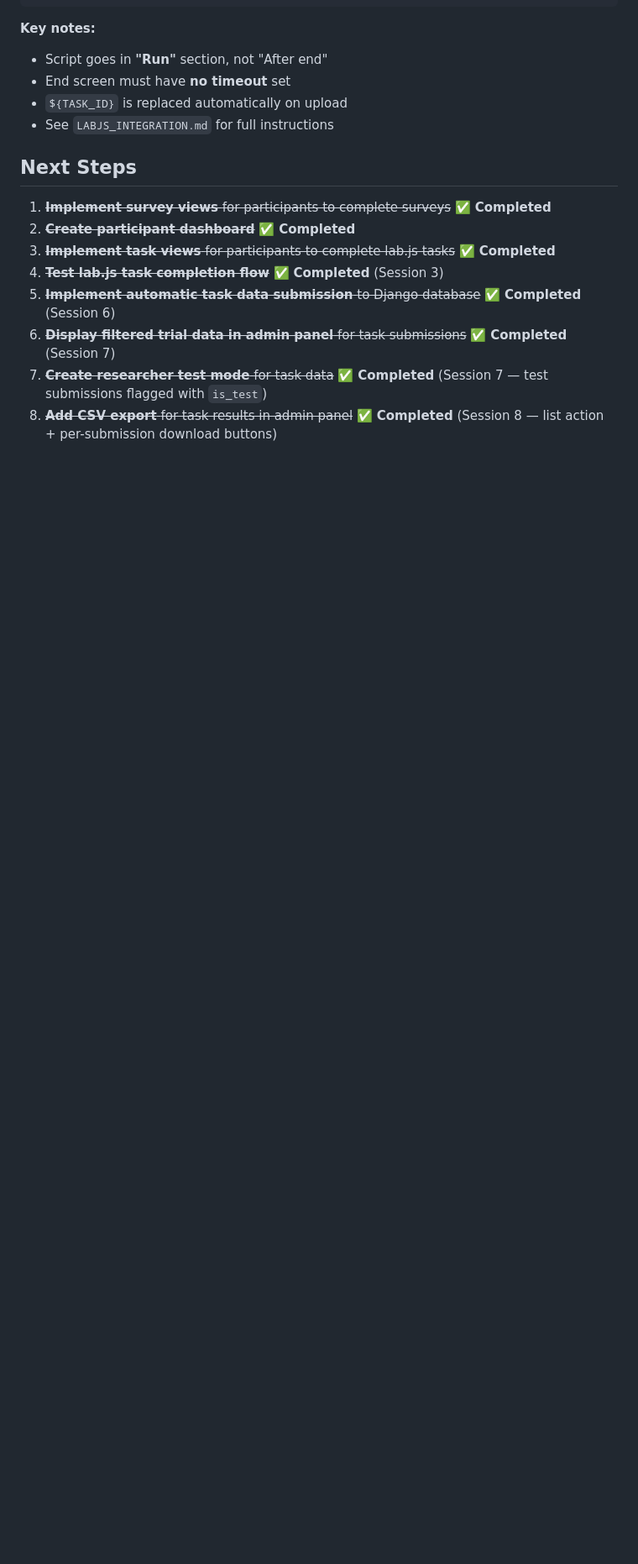
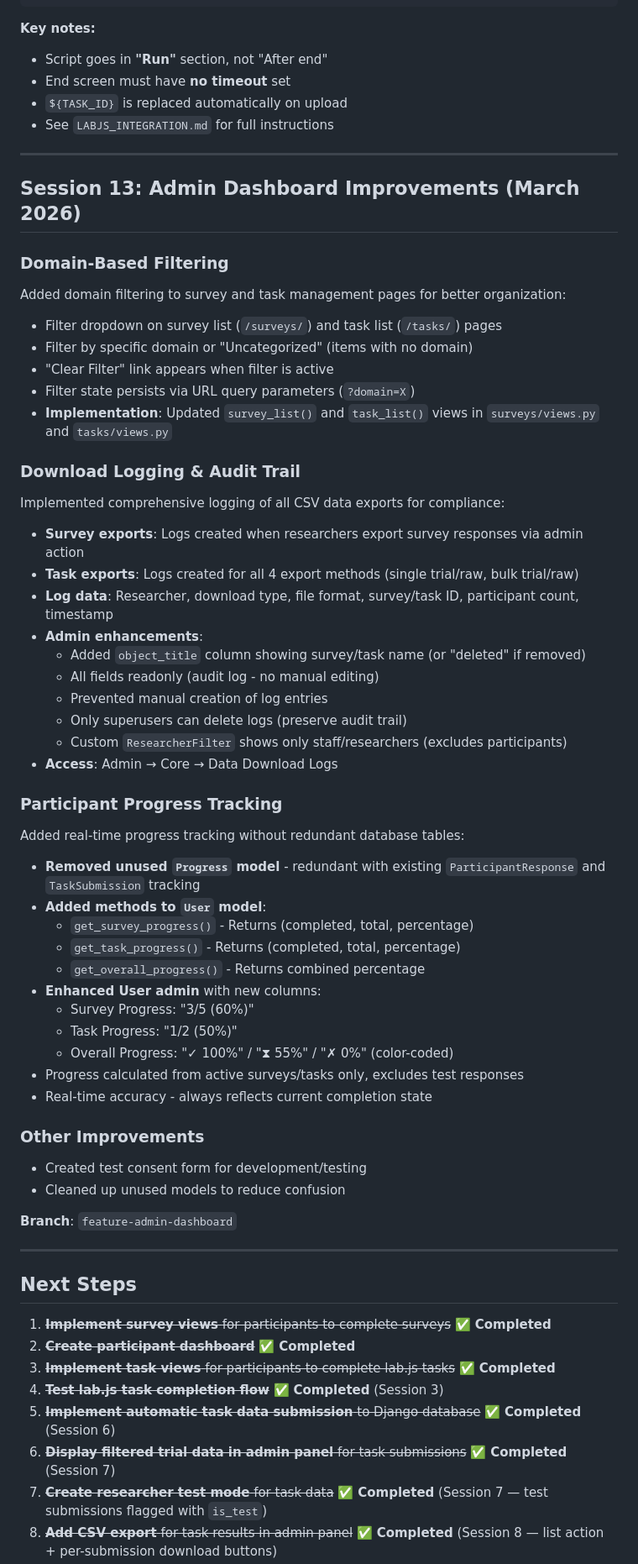
Before and after one commit to JamesSwatton/aphantasia-platform, a Markdown page: README.md, the part around one of its changes. Shown at 84% size. GitHub-like rendering; blank space fills up the shorter version.

Commit message:
Update README with Session 13 accomplishments
Documented all admin dashboard improvements from Session 13:
- Domain-based filtering for surveys and tasks
- Download logging and audit trail
- Participant progress tracking
- Removal of unused Progress model

🤖 Generated with [Claude Code](https://claude.com/claude-code)

Co-Authored-By: Claude <noreply@anthropic.com>

```diff
--- a/README.md
+++ b/README.md
@@ -477,6 +477,53 @@ fetch('/tasks/${TASK_ID}/submit/', {
 - `${TASK_ID}` is replaced automatically on upload
 - See `LABJS_INTEGRATION.md` for full instructions
 
+---
+
+## Session 13: Admin Dashboard Improvements (March 2026)
+
+### Domain-Based Filtering
+Added domain filtering to survey and task management pages for better organization:
+- Filter dropdown on survey list (`/surveys/`) and task list (`/tasks/`) pages
+- Filter by specific domain or "Uncategorized" (items with no domain)
+- "Clear Filter" link appears when filter is active
+- Filter state persists via URL query parameters (`?domain=X`)
+- **Implementation**: Updated `survey_list()` and `task_list()` views in `surveys/views.py` and `tasks/views.py`
+
+### Download Logging & Audit Trail
+Implemented comprehensive logging of all CSV data exports for compliance:
+- **Survey exports**: Logs created when researchers export survey responses via admin action
+- **Task exports**: Logs created for all 4 export methods (single trial/raw, bulk trial/raw)
+- **Log data**: Researcher, download type, file format, survey/task ID, participant count, timestamp
+- **Admin enhancements**:
+  - Added `object_title` column showing survey/task name (or "deleted" if removed)
+  - All fields readonly (audit log - no manual editing)
+  - Prevented manual creation of log entries
+  - Only superusers can delete logs (preserve audit trail)
+  - Custom `ResearcherFilter` shows only staff/researchers (excludes participants)
+- **Access**: Admin → Core → Data Download Logs
+
+### Participant Progress Tracking
+Added real-time progress tracking without redundant database tables:
+- **Removed unused `Progress` model** - redundant with existing `ParticipantResponse` and `TaskSubmission` tracking
+- **Added methods to `User` model**:
+  - `get_survey_progress()` - Returns (completed, total, percentage)
+  - `get_task_progress()` - Returns (completed, total, percentage)
+  - `get_overall_progress()` - Returns combined percentage
+- **Enhanced User admin** with new columns:
+  - Survey Progress: "3/5 (60%)"
+  - Task Progress: "1/2 (50%)"
+  - Overall Progress: "✓ 100%" / "⧗ 55%" / "✗ 0%" (color-coded)
+- Progress calculated from active surveys/tasks only, excludes test responses
+- Real-time accuracy - always reflects current completion state
+
+### Other Improvements
+- Created test consent form for development/testing
+- Cleaned up unused models to reduce confusion
+
+**Branch**: `feature-admin-dashboard`
+
+---
+
 ## Next Steps
 
 1. ~~**Implement survey views** for participants to complete surveys~~ ✅ **Completed**
```
Also changed, not shown: other parts of README.md (+4 -5 lines).
